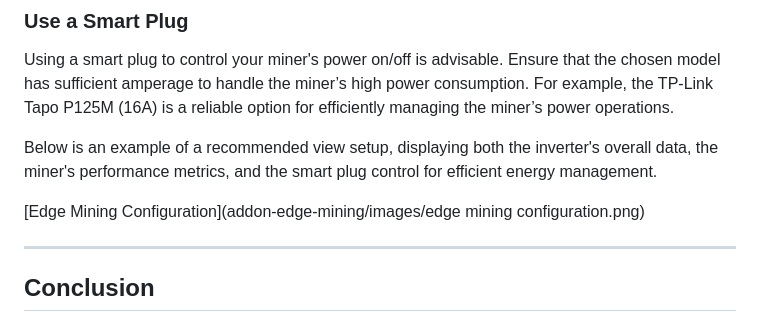
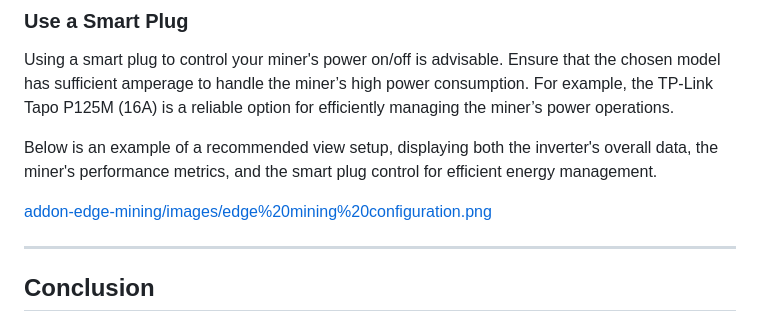
Before and after one commit to edge-mining/addon, a Markdown page: README.md, the part around the change. Rendered like a GitHub page.

```diff
--- a/README.md
+++ b/README.md
@@ -106,7 +106,7 @@ Using a smart plug to control your miner's power on/off is advisable. Ensure tha
 
 Below is an example of a recommended view setup, displaying both the inverter's overall data, the miner's performance metrics, and the smart plug control for efficient energy management.
 
-[Edge Mining Configuration]\(addon-edge-mining/images/edge mining configuration.png)
+[addon-edge-mining/images/edge%20mining%20configuration.png](https://github.com/sfrrcr/addon-edge-mining/blob/main/images/edge%20mining%20configuration.png)
 
 ---
 
```
